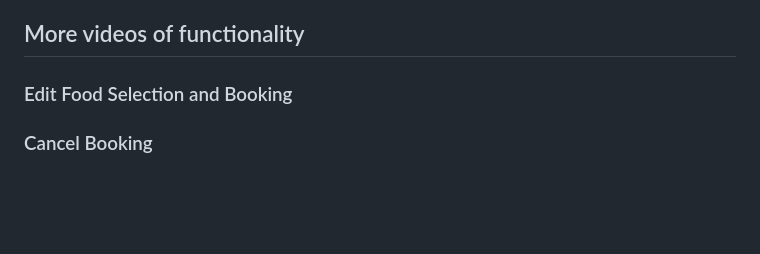
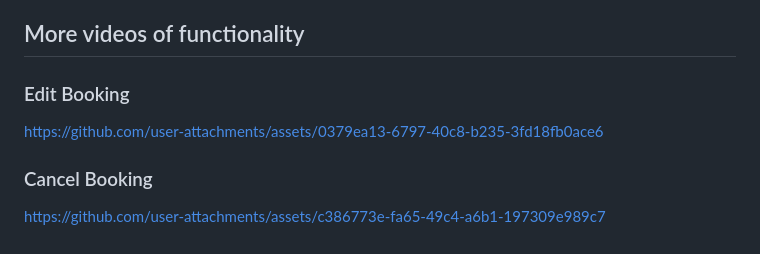
Before and after one commit to TrippasStijnGH/FlightBookerOpen, a Markdown page: README.md, the part around the change. Rendered like a GitHub page; blank space fills up the shorter version.

Commit message:
Update section title from 'Edit Food Selection' to 'Edit Booking'

```diff
--- a/README.md
+++ b/README.md
@@ -76,6 +76,8 @@ Following clean code principles, the application maintains clear separation betw
 
 ## More videos of functionality
 
-### Edit Food Selection and Booking
+### Edit Booking
+https://github.com/user-attachments/assets/0379ea13-6797-40c8-b235-3fd18fb0ace6
 
 ### Cancel Booking
+https://github.com/user-attachments/assets/c386773e-fa65-49c4-a6b1-197309e989c7
```
